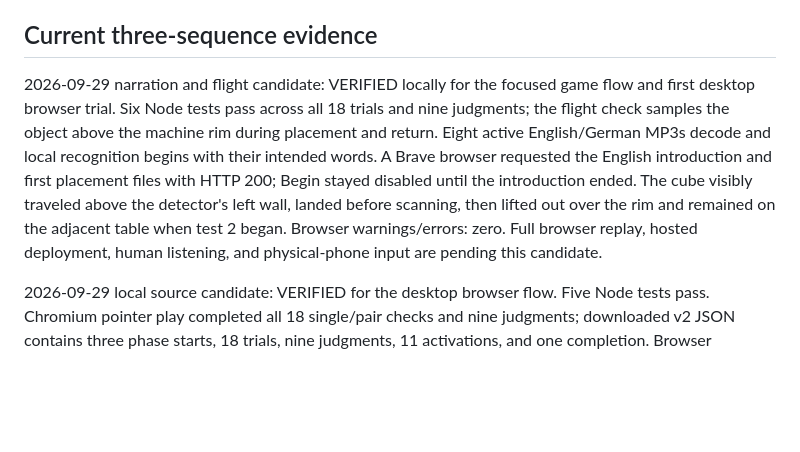
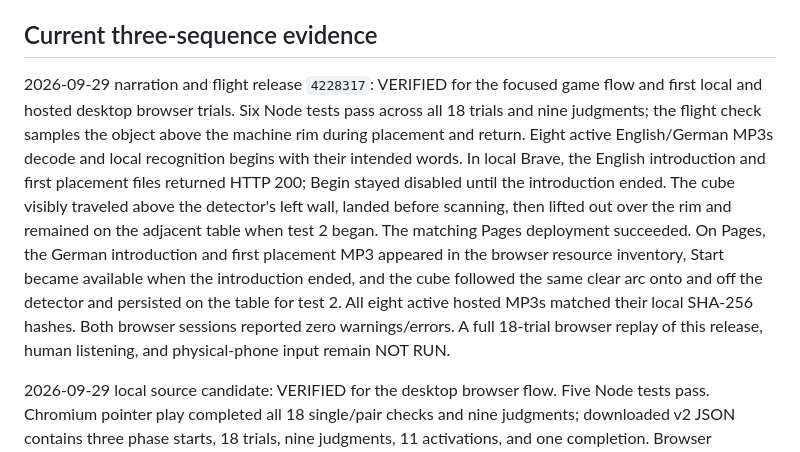
Before and after one commit to GeorgeFejer91/VR-Blicket-Task-Web, a Markdown page: For-AI/VERIFICATION.md, the part around the change. Rendered like a GitHub page; blank space fills up the shorter version.

Commit message:
Record hosted voice and object flight verification

```diff
--- a/For-AI/VERIFICATION.md
+++ b/For-AI/VERIFICATION.md
@@ -13,7 +13,7 @@ Use installed Node/Python or the Codex bundled runtime if absent from PATH. HTTP
 
 ## Current three-sequence evidence
 
-2026-09-29 narration and flight candidate: VERIFIED locally for the focused game flow and first desktop browser trial. Six Node tests pass across all 18 trials and nine judgments; the flight check samples the object above the machine rim during placement and return. Eight active English/German MP3s decode and local recognition begins with their intended words. A Brave browser requested the English introduction and first placement files with HTTP 200; Begin stayed disabled until the introduction ended. The cube visibly traveled above the detector's left wall, landed before scanning, then lifted out over the rim and remained on the adjacent table when test 2 began. Browser warnings/errors: zero. Full browser replay, hosted deployment, human listening, and physical-phone input are pending this candidate.
+2026-09-29 narration and flight release `4228317`: VERIFIED for the focused game flow and first local and hosted desktop browser trials. Six Node tests pass across all 18 trials and nine judgments; the flight check samples the object above the machine rim during placement and return. Eight active English/German MP3s decode and local recognition begins with their intended words. In local Brave, the English introduction and first placement files returned HTTP 200; Begin stayed disabled until the introduction ended. The cube visibly traveled above the detector's left wall, landed before scanning, then lifted out over the rim and remained on the adjacent table when test 2 began. The matching Pages deployment succeeded. On Pages, the German introduction and first placement MP3 appeared in the browser resource inventory, Start became available when the introduction ended, and the cube followed the same clear arc onto and off the detector and persisted on the table for test 2. All eight active hosted MP3s matched their local SHA-256 hashes. Both browser sessions reported zero warnings/errors. A full 18-trial browser replay of this release, human listening, and physical-phone input remain NOT RUN.
 
 2026-09-29 local source candidate: VERIFIED for the desktop browser flow. Five Node tests pass. Chromium pointer play completed all 18 single/pair checks and nine judgments; downloaded v2 JSON contains three phase starts, 18 trials, nine judgments, 11 activations, and one completion. Browser warnings/errors: zero. Screenshots confirmed two objects inside the well during an OR scan and the conjunctive A+C scan. A 320×700 completion view had no horizontal clipping. Physical touch input and scientific validation are NOT RUN. The archived narration tests still verify shipped assets, while runtime speech is dormant.
 
```
